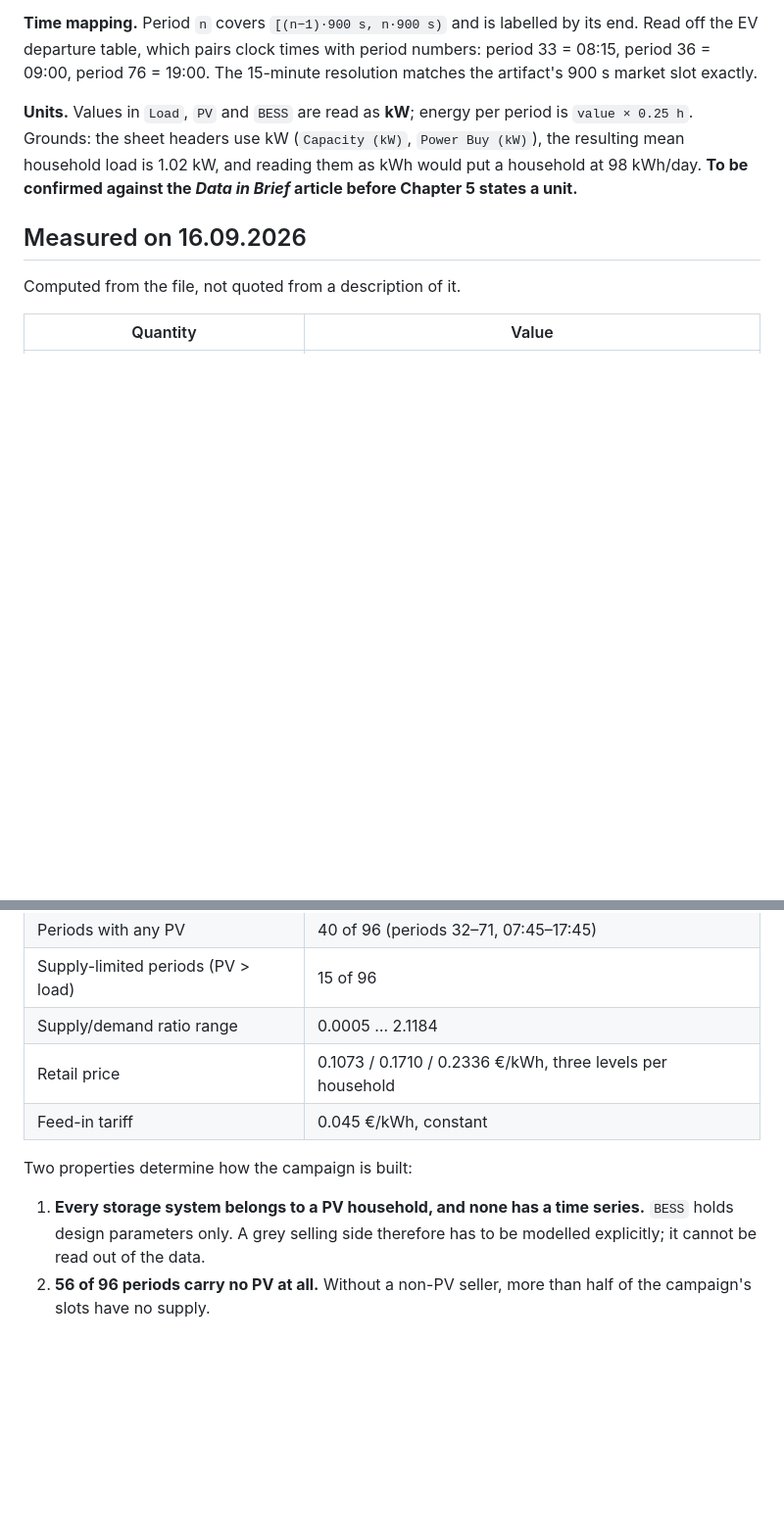
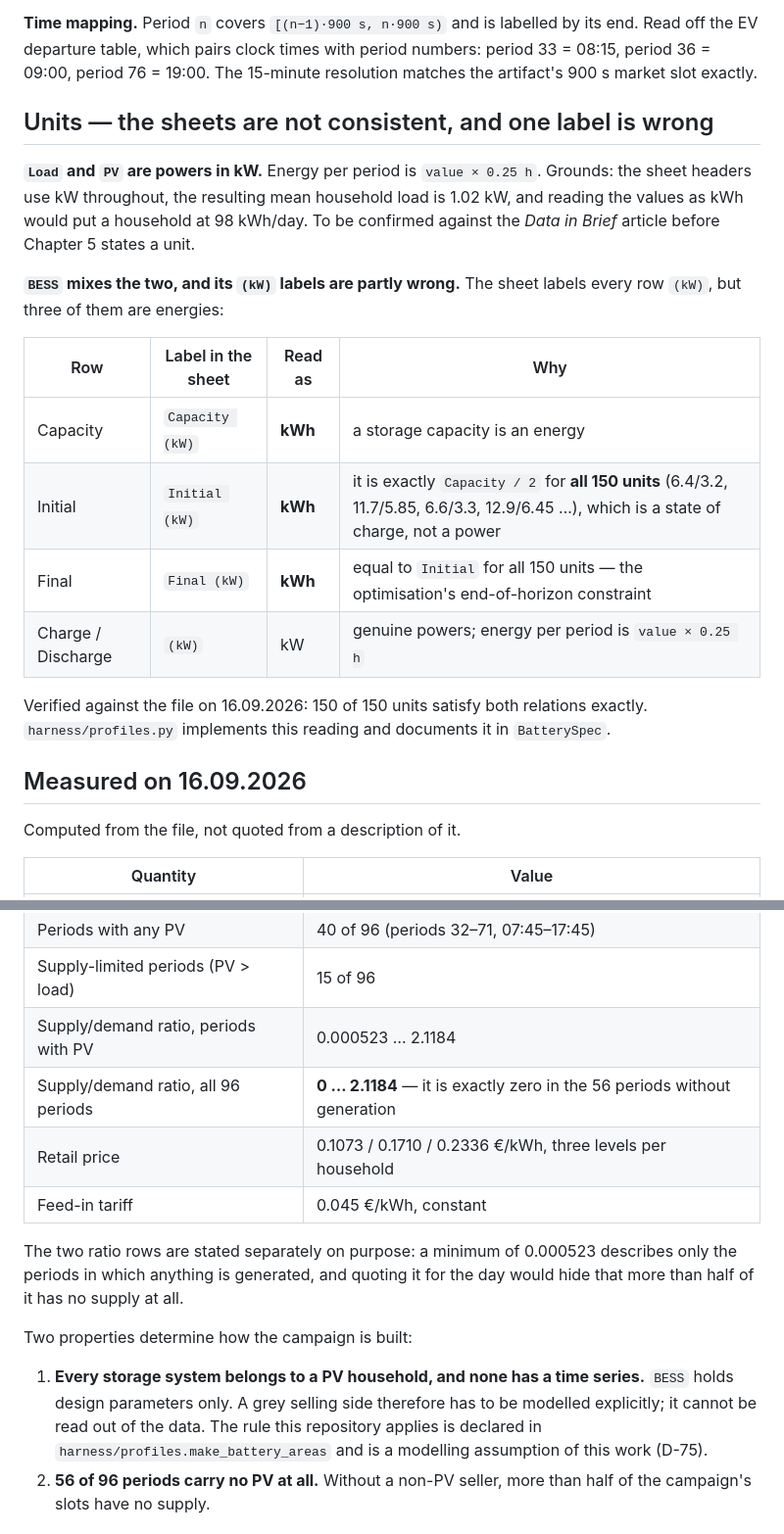
Before and after one commit to FynnLT/AMMBA_Fynn, a Markdown page: evaluation/data/PROVENANCE.md, 2 parts joined by grey strips. Shown at 98% size. Drawn GitHub-style; blank space fills up the shorter version.

```diff
--- a/evaluation/data/PROVENANCE.md
+++ b/evaluation/data/PROVENANCE.md
@@ -59,12 +59,27 @@ its end. Read off the EV departure table, which pairs clock times with period
 numbers: period 33 = 08:15, period 36 = 09:00, period 76 = 19:00. The
 15-minute resolution matches the artifact's 900 s market slot exactly.
 
-**Units.** Values in `Load`, `PV` and `BESS` are read as **kW**; energy per
-period is `value × 0.25 h`. Grounds: the sheet headers use kW
-(`Capacity (kW)`, `Power Buy (kW)`), the resulting mean household load is
-1.02 kW, and reading them as kWh would put a household at 98 kWh/day. **To be
-confirmed against the *Data in Brief* article before Chapter 5 states a
-unit.**
+## Units — the sheets are not consistent, and one label is wrong
+
+**`Load` and `PV` are powers in kW.** Energy per period is `value × 0.25 h`.
+Grounds: the sheet headers use kW throughout, the resulting mean household load
+is 1.02 kW, and reading the values as kWh would put a household at 98 kWh/day.
+To be confirmed against the *Data in Brief* article before Chapter 5 states a
+unit.
+
+**`BESS` mixes the two, and its `(kW)` labels are partly wrong.** The sheet
+labels every row `(kW)`, but three of them are energies:
+
+| Row | Label in the sheet | Read as | Why |
+|---|---|---|---|
+| Capacity | `Capacity (kW)` | **kWh** | a storage capacity is an energy |
+| Initial | `Initial (kW)` | **kWh** | it is exactly `Capacity / 2` for **all 150 units** (6.4/3.2, 11.7/5.85, 6.6/3.3, 12.9/6.45 …), which is a state of charge, not a power |
+| Final | `Final (kW)` | **kWh** | equal to `Initial` for all 150 units — the optimisation's end-of-horizon constraint |
+| Charge / Discharge | `(kW)` | kW | genuine powers; energy per period is `value × 0.25 h` |
+
+Verified against the file on 16.09.2026: 150 of 150 units satisfy both
+relations exactly. `harness/profiles.py` implements this reading and documents
+it in `BatterySpec`.
 
 ## Measured on 16.09.2026
 
@@ -81,15 +96,23 @@ Computed from the file, not quoted from a description of it.
 | PV per period, min / mean / max | 0 / 99.6 / 561.3 kW |
 | Periods with any PV | 40 of 96 (periods 32–71, 07:45–17:45) |
 | Supply-limited periods (PV > load) | 15 of 96 |
-| Supply/demand ratio range | 0.0005 … 2.1184 |
+| Supply/demand ratio, periods with PV | 0.000523 … 2.1184 |
+| Supply/demand ratio, all 96 periods | **0 … 2.1184** — it is exactly zero in the 56 periods without generation |
 | Retail price | 0.1073 / 0.1710 / 0.2336 €/kWh, three levels per household |
 | Feed-in tariff | 0.045 €/kWh, constant |
+
+The two ratio rows are stated separately on purpose: a minimum of 0.000523
+describes only the periods in which anything is generated, and quoting it for
+the day would hide that more than half of it has no supply at all.
 
 Two properties determine how the campaign is built:
 
 1. **Every storage system belongs to a PV household, and none has a time
    series.** `BESS` holds design parameters only. A grey selling side
    therefore has to be modelled explicitly; it cannot be read out of the data.
+   The rule this repository applies is declared in
+   `harness/profiles.make_battery_areas` and is a modelling assumption of this
+   work (D-75).
 2. **56 of 96 periods carry no PV at all.** Without a non-PV seller, more than
    half of the campaign's slots have no supply.
 
```
